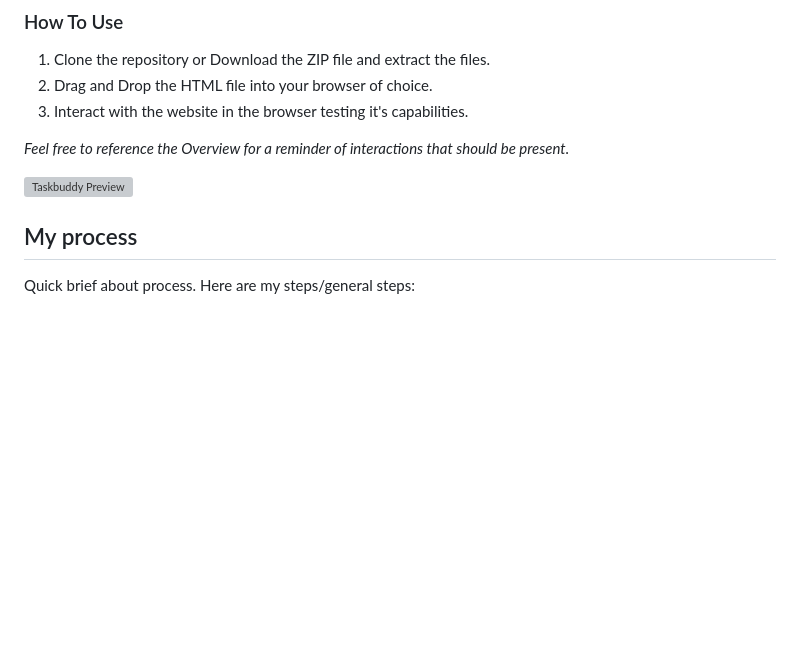
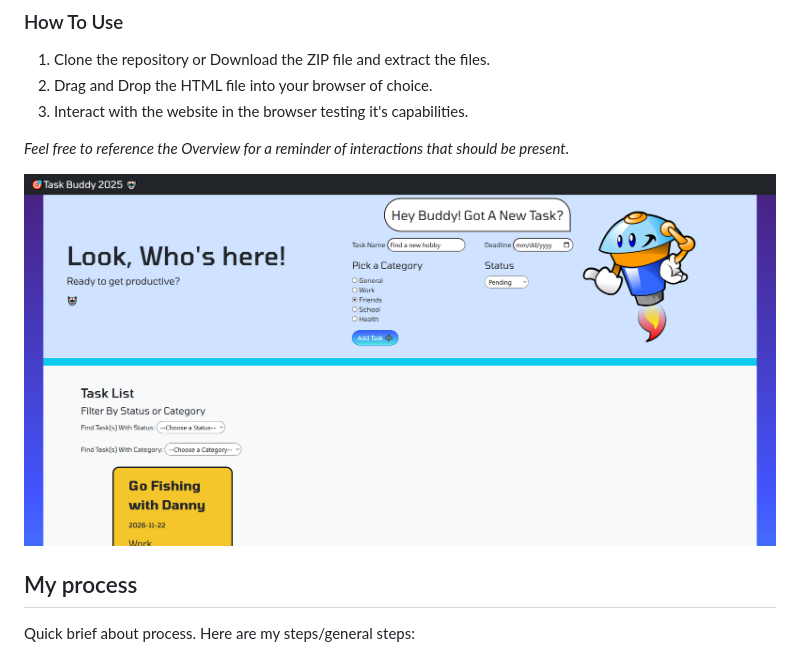
Before and after one commit to ANIO-Official/task-management-app, a Markdown page: README.md, the part around the change. GitHub-like rendering; blank space fills up the shorter version; grey boxes are pictures that could not be loaded.

Commit message:
Readme. Fixing image preview url.

```diff
--- a/README.md
+++ b/README.md
@@ -36,7 +36,7 @@ https://github.com/ANIO-Official/task-management-app
 
 *Feel free to reference the Overview for a reminder of interactions that should be present.*
 
-![Taskbuddy Preview]('images/task-buddy-pc-preview.png)
+![Taskbuddy Preview](images/task-buddy-pc-preview.png)
 
 ## My process
 
```
